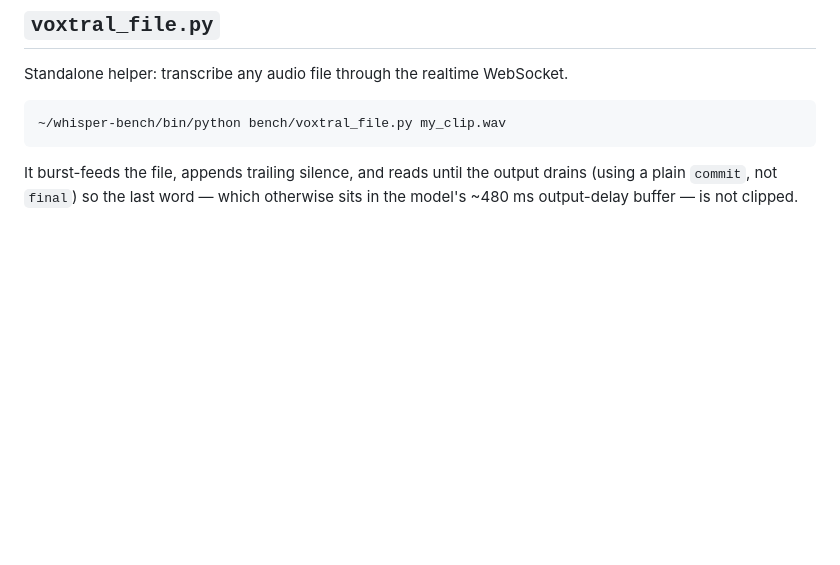
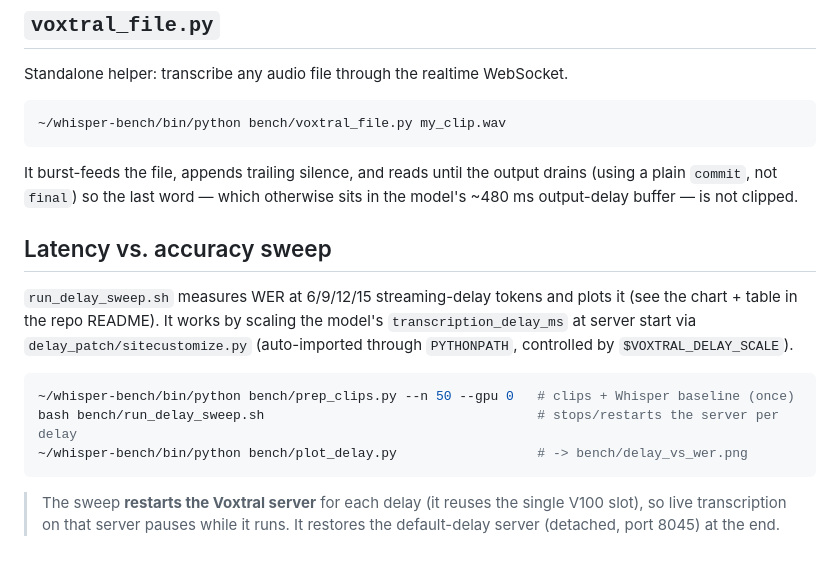
Before and after one commit to eelcor/voxtral-realtime-v100, a Markdown page: bench/README.md, the part around the change. Rendered like a GitHub page; blank space fills up the shorter version.

````diff
--- a/bench/README.md
+++ b/bench/README.md
@@ -74,3 +74,20 @@ Standalone helper: transcribe any audio file through the realtime WebSocket.
 It burst-feeds the file, appends trailing silence, and reads until the output
 drains (using a plain `commit`, not `final`) so the last word — which otherwise
 sits in the model's ~480 ms output-delay buffer — is not clipped.
+
+## Latency vs. accuracy sweep
+
+`run_delay_sweep.sh` measures WER at 6/9/12/15 streaming-delay tokens and plots it
+(see the chart + table in the repo README). It works by scaling the model's
+`transcription_delay_ms` at server start via `delay_patch/sitecustomize.py`
+(auto-imported through `PYTHONPATH`, controlled by `$VOXTRAL_DELAY_SCALE`).
+
+```bash
+~/whisper-bench/bin/python bench/prep_clips.py --n 50 --gpu 0   # clips + Whisper baseline (once)
+bash bench/run_delay_sweep.sh                                   # stops/restarts the server per delay
+~/whisper-bench/bin/python bench/plot_delay.py                  # -> bench/delay_vs_wer.png
+```
+
+> The sweep **restarts the Voxtral server** for each delay (it reuses the single
+> V100 slot), so live transcription on that server pauses while it runs. It restores
+> the default-delay server (detached, port 8045) at the end.
````
Also changed, not shown: README.md (+32 -0 lines), bench/delay_vs_wer.png (added), 10 other files.
